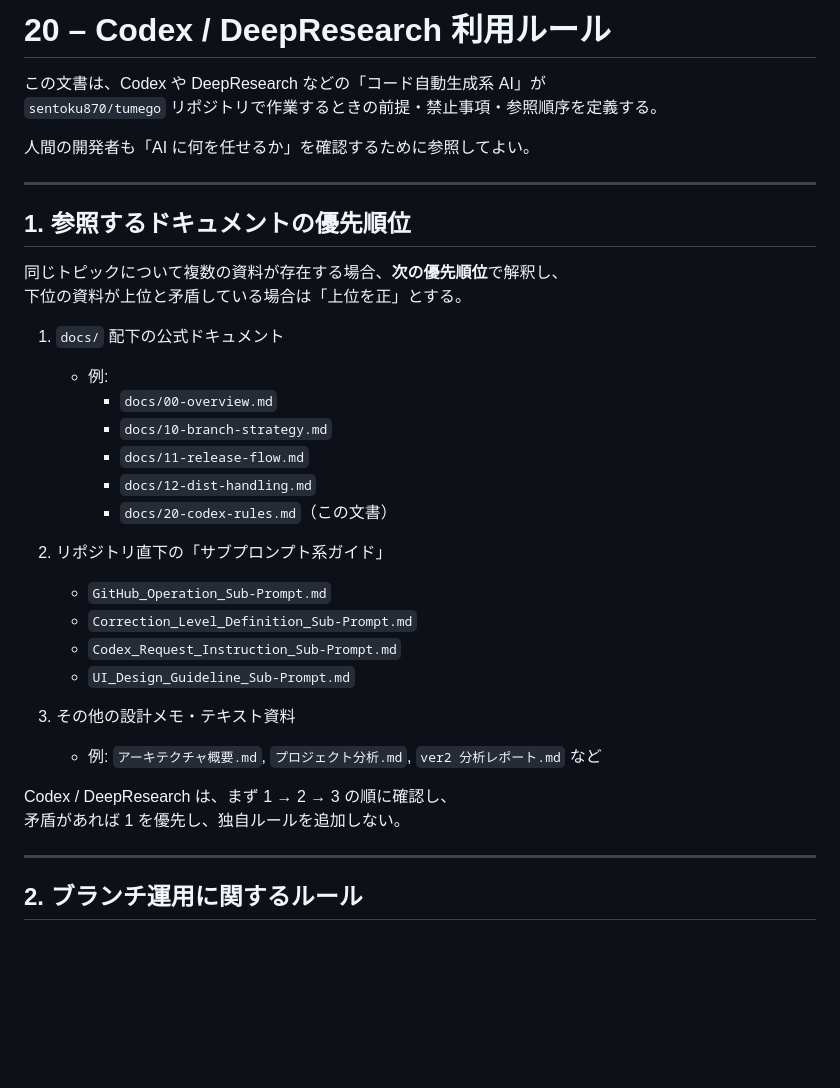
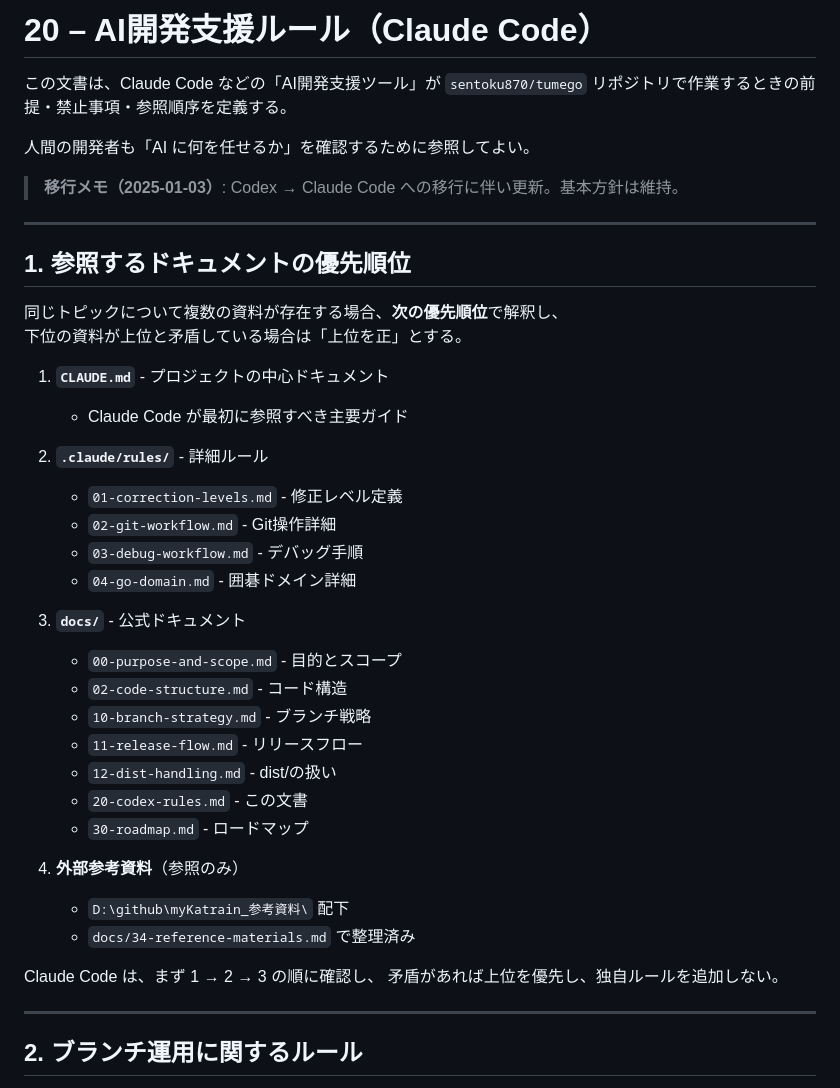
Before and after one commit to sentoku870/tumego, a Markdown page: docs/20-codex-rules.md, the part around one of its changes. Rendered like a GitHub page; blank space fills up the shorter version.

```diff
--- a/docs/20-codex-rules.md
+++ b/docs/20-codex-rules.md
@@ -1,9 +1,11 @@
-# 20 – Codex / DeepResearch 利用ルール
+# 20 – AI開発支援ルール（Claude Code）
 
-この文書は、Codex や DeepResearch などの「コード自動生成系 AI」が
+この文書は、Claude Code などの「AI開発支援ツール」が
 `sentoku870/tumego` リポジトリで作業するときの前提・禁止事項・参照順序を定義する。
 
 人間の開発者も「AI に何を任せるか」を確認するために参照してよい。
+
+> **移行メモ（2025-01-03）**: Codex → Claude Code への移行に伴い更新。基本方針は維持。
 
 ---
 
@@ -12,25 +14,30 @@
 同じトピックについて複数の資料が存在する場合、**次の優先順位**で解釈し、
 下位の資料が上位と矛盾している場合は「上位を正」とする。
 
-1. `docs/` 配下の公式ドキュメント
-   - 例:
-     - `docs/00-overview.md`
-     - `docs/10-branch-strategy.md`
-     - `docs/11-release-flow.md`
-     - `docs/12-dist-handling.md`
-     - `docs/20-codex-rules.md`（この文書）
+1. **`CLAUDE.md`** - プロジェクトの中心ドキュメント
+   - Claude Code が最初に参照すべき主要ガイド
 
-2. リポジトリ直下の「サブプロンプト系ガイド」
-   - `GitHub_Operation_Sub-Prompt.md`
-   - `Correction_Level_Definition_Sub-Prompt.md`
-   - `Codex_Request_Instruction_Sub-Prompt.md`
-   - `UI_Design_Guideline_Sub-Prompt.md`
+2. **`.claude/rules/`** - 詳細ルール
+   - `01-correction-levels.md` - 修正レベル定義
+   - `02-git-workflow.md` - Git操作詳細
+   - `03-debug-workflow.md` - デバッグ手順
+   - `04-go-domain.md` - 囲碁ドメイン詳細
 
-3. その他の設計メモ・テキスト資料
-   - 例: `アーキテクチャ概要.md`, `プロジェクト分析.md`, `ver2 分析レポート.md` など
+3. **`docs/`** - 公式ドキュメント
+   - `00-purpose-and-scope.md` - 目的とスコープ
+   - `02-code-structure.md` - コード構造
+   - `10-branch-strategy.md` - ブランチ戦略
+   - `11-release-flow.md` - リリースフロー
+   - `12-dist-handling.md` - dist/の扱い
+   - `20-codex-rules.md` - この文書
+   - `30-roadmap.md` - ロードマップ
 
-Codex / DeepResearch は、まず 1 → 2 → 3 の順に確認し、
-矛盾があれば 1 を優先し、独自ルールを追加しない。
+4. **外部参考資料**（参照のみ）
+   - `D:\github\myKatrain_参考資料\` 配下
+   - `docs/34-reference-materials.md` で整理済み
+
+Claude Code は、まず 1 → 2 → 3 の順に確認し、
+矛盾があれば上位を優先し、独自ルールを追加しない。
 
 ---
 
```
Also changed, not shown: other parts of docs/20-codex-rules.md (+67 -62 lines).
